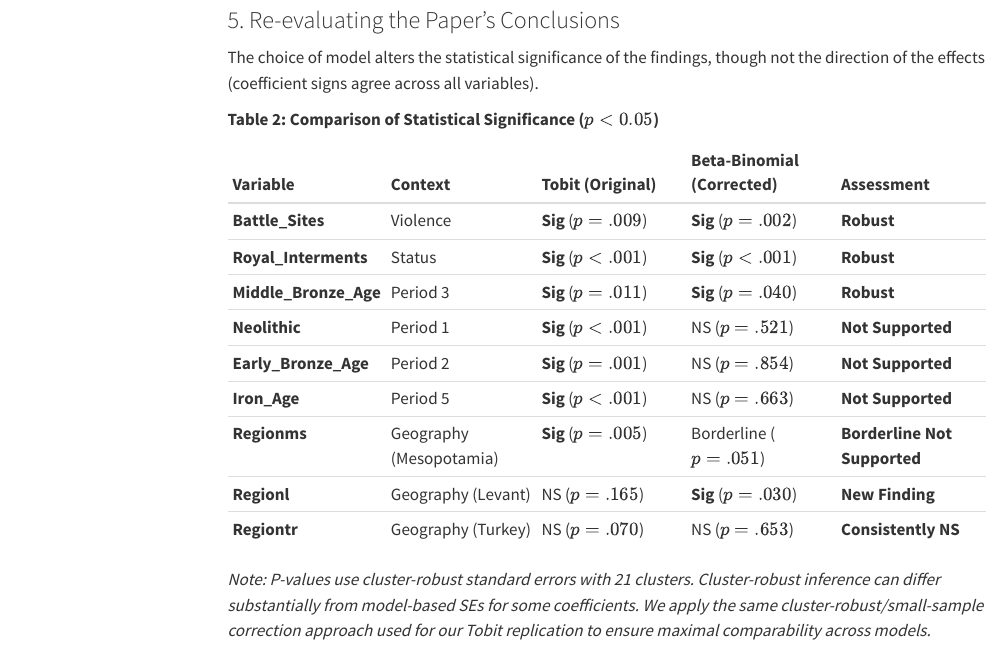
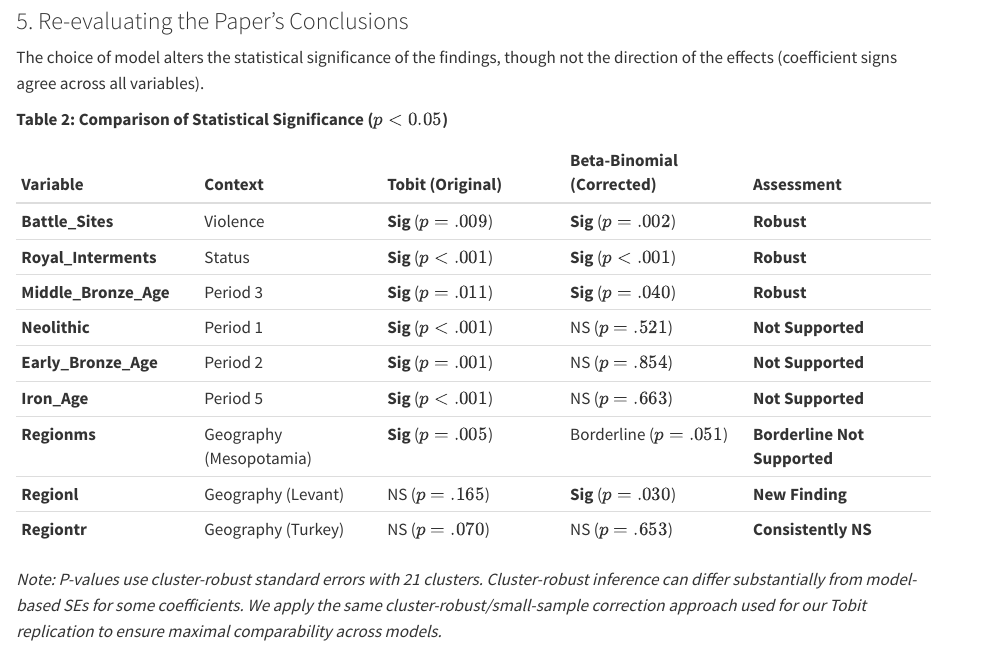
Before and after one commit to Pascal-Kueng/Replicating-Violence, a Quarto document (Report_Sensitivity.qmd): the page in a window 1100 px wide, from 2940 px down before the commit and from 2590 px down after it, so that both start at the same text. Rendered offline with R 4.5, knitr and Pandoc in place of Quarto, with nearby package versions; some code elsewhere in the file could not run offline; menus at the side of the page are left out.

Commit message:
finished

```diff
--- a/Report_Sensitivity.qmd
+++ b/Report_Sensitivity.qmd
@@ -3,42 +3,6 @@ title: "Report Sensitivity Model 3"
 format:
   html:
     embed-resources: true
-    toc: true
-    theme: cosmo
-    fontsize: 1.05em
-  pdf:
-    toc: true
-    number-sections: true
-    pdf-engine: xelatex
-    documentclass: scrartcl
-    fontsize: 11pt
-    geometry: margin=1in
-    mainfont: "TeX Gyre Pagella"
-    sansfont: "TeX Gyre Heros"
-    monofont: "Latin Modern Mono"
-    linestretch: 1.15
-    highlight-style: github
-    keep-tex: false
-    include-in-header:
-      text: |
-        % Tables
-        \usepackage{booktabs}
-        \usepackage{longtable}
-        \usepackage{array}
-        \usepackage{caption}
-        \captionsetup{font=small,labelfont=bf}
-
-        % Better typography / spacing
-        \usepackage{microtype}
-        \usepackage{setspace}
-
-        % Prevent ugly overfull lines
-        \usepackage{ragged2e}
-        \setlength{\emergencystretch}{3em}
-
-        % Slightly nicer section styling (KOMA)
-        \KOMAoption{numbers}{noendperiod}
-        \KOMAoption{captions}{tableheading}
 ---
 
 
```
Also changed, not shown: Report_Sensitivity.html, Report_Sensitivity.pdf (deleted).
